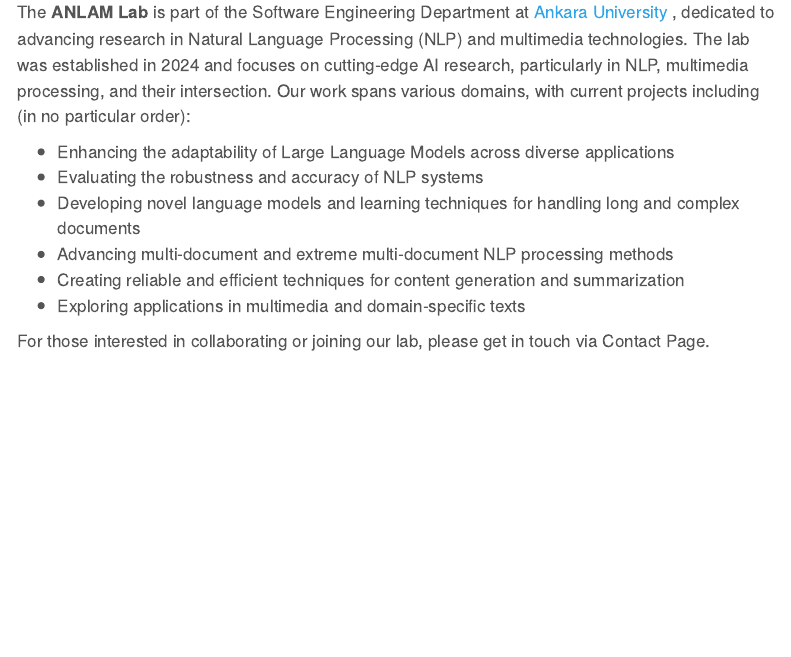
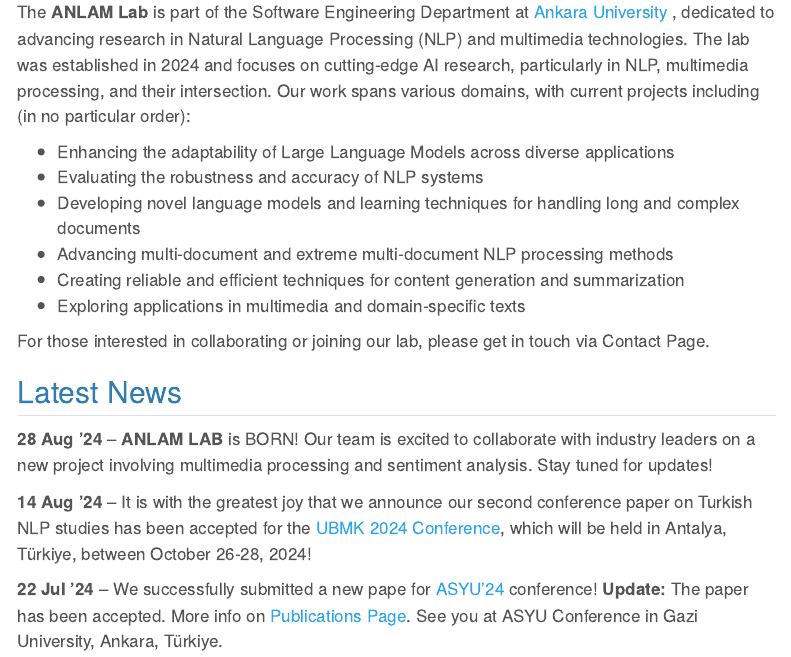
Before and after one commit to anlamlab/anlamlab, a Quarto document (index.qmd): the page in a window 1100 px wide, from 330 px down. Rendered offline with R 4.5, knitr and Pandoc in place of Quarto, with nearby package versions; menus at the side of the page are left out.

Commit message:
index updated

```diff
--- a/index.qmd
+++ b/index.qmd
@@ -16,3 +16,18 @@
 - Exploring applications in multimedia and domain-specific texts
 
 For those interested in collaborating or joining our lab, please get in touch via Contact Page.
+
+
+## Latest News
+
+<div class="news-announcement">
+  **28 Aug '24** – **ANLAM LAB** is BORN! Our team is excited to collaborate with industry leaders on a new project involving multimedia processing and sentiment analysis. Stay tuned for updates!
+</div>
+
+<div class="news-announcement">
+  **14 Aug '24** – It is with the greatest joy that we announce our second conference paper on Turkish NLP studies has been accepted for the [UBMK 2024 Conference](http://www.ubmk.org.tr/en/), which will be held in Antalya, Türkiye, between October 26-28, 2024!
+</div>
+
+<div class="news-announcement">
+  **22 Jul '24** – We successfully  submitted a new pape for [ASYU'24](http://asyu.inista.org/EN/index.html) conference! **Update:** The paper has been accepted. More info on [Publications Page](publications.qmd). See you at ASYU Conference in Gazi University, Ankara, Türkiye.
+</div>
```
Also changed, not shown: docs/search.json, 1 other file.
